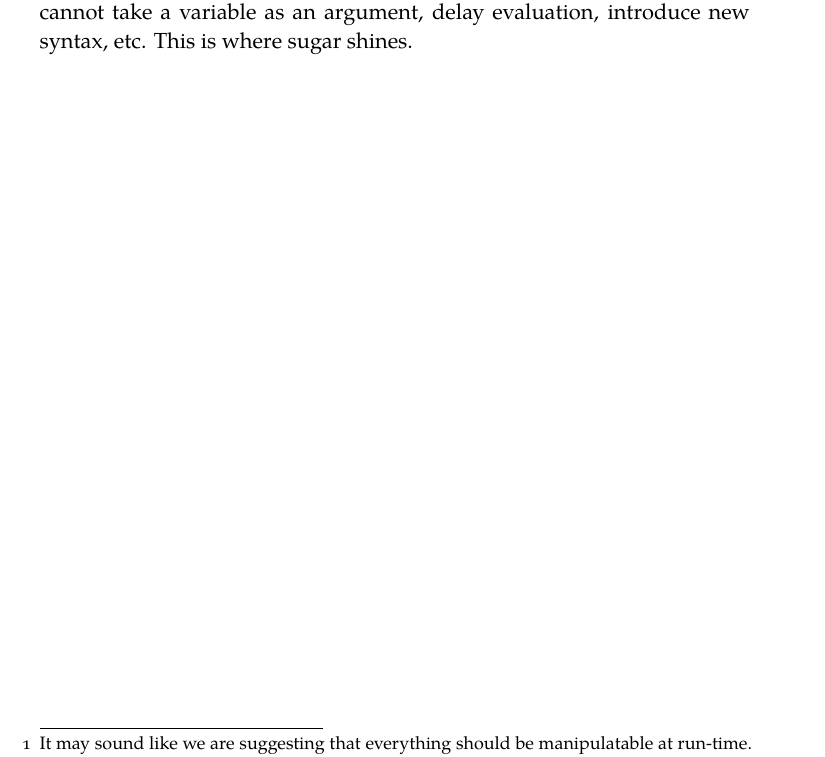
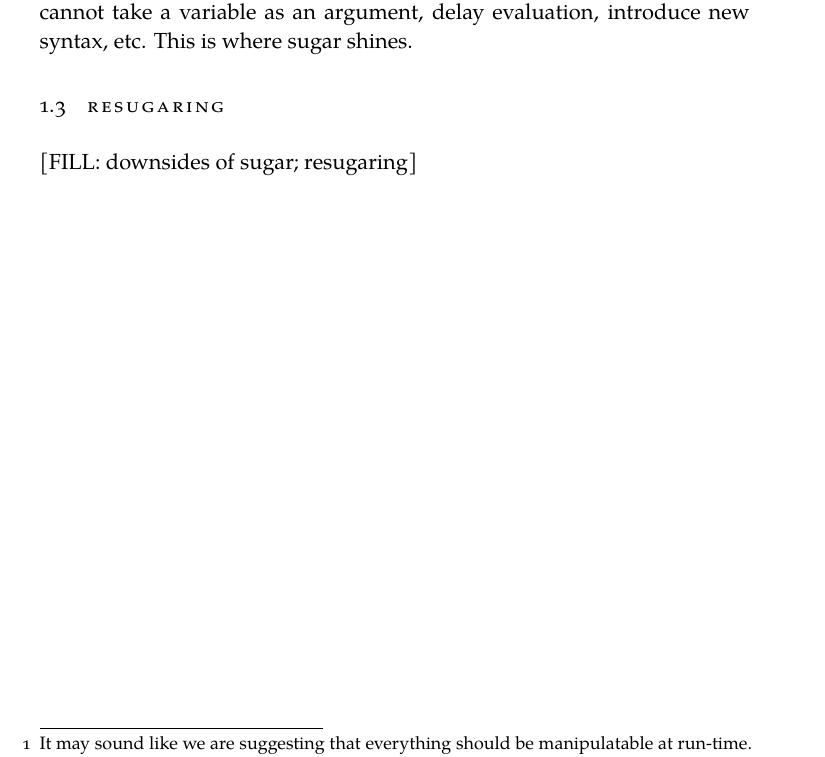
Before and after one commit to justinpombrio/thesis, a LaTeX thesis (thesis.tex, which reads chapters/intro.tex): part of page 7 of 56, cut so that both start at the same text. Compiled offline with XeLaTeX; a missing font is replaced by an installed copy or a similar font.

Commit message:
Placeholder

```diff
--- a/chapters/intro.tex
+++ b/chapters/intro.tex
@@ -143,3 +143,8 @@ In a limited sense, this is what functions are for as well.
 Functions, however, are limited: they cannot take a variable as an
 argument, delay evaluation, introduce new syntax, etc. This is where
 sugar shines.
+
+
+\section{Resugaring}
+
+[FILL: downsides of sugar; resugaring]
```
